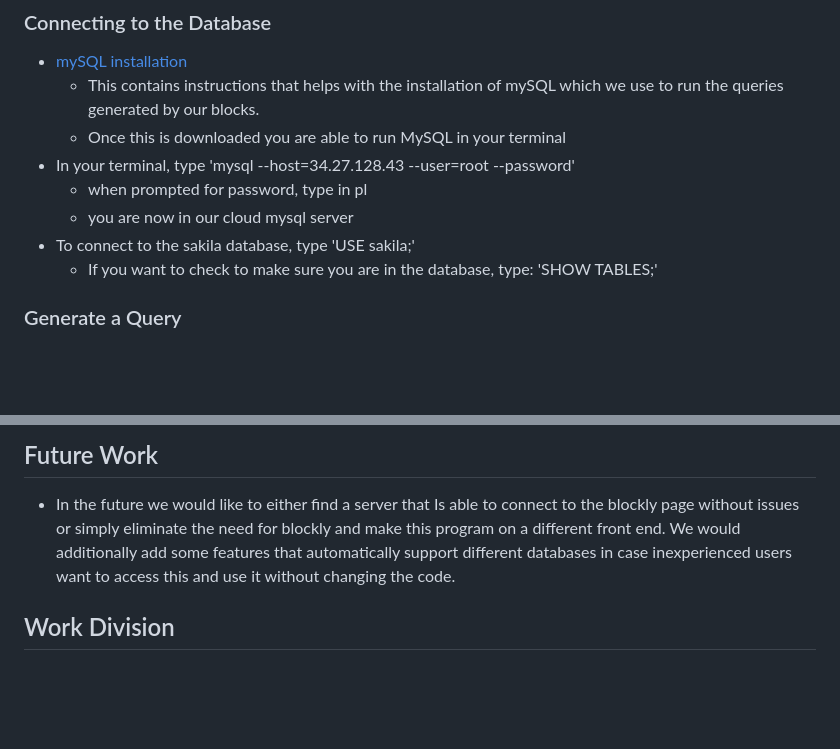
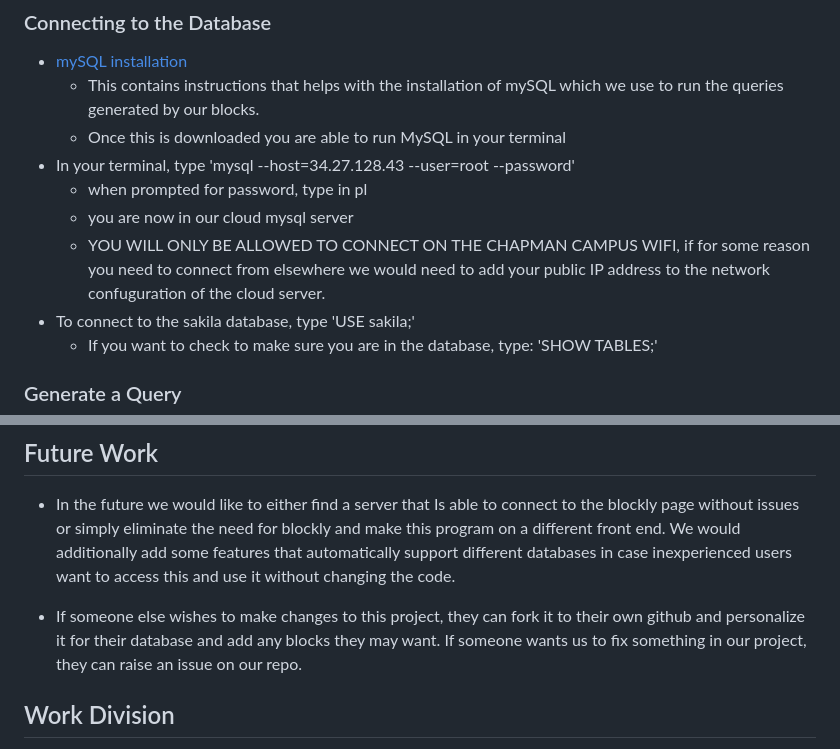
Before and after one commit to eshayamani/ScratchQL, a Markdown page: README.md, 2 parts joined by grey strips. Rendered like a GitHub page; blank space fills up the shorter version.

```diff
--- a/README.md
+++ b/README.md
@@ -25,6 +25,7 @@ The project implements parsing as it will be used to understand and translate SQ
 - In your terminal, type 'mysql --host=34.27.128.43 --user=root --password'
     - when prompted for password, type in pl
     - you are now in our cloud mysql server
+    - YOU WILL ONLY BE ALLOWED TO CONNECT ON THE CHAPMAN CAMPUS WIFI, if for some reason you need to connect from elsewhere we would need to add your public IP address to the network confuguration of the cloud server.
 - To connect to the sakila database, type 'USE sakila;'
     - If you want to check to make sure you are in the database, type: 'SHOW TABLES;'
 ### Generate a Query
@@ -35,6 +36,8 @@ The project implements parsing as it will be used to understand and translate SQ
 
 ## Future Work
 - In the future we would like to either find a server that Is able to connect to the blockly page without issues or simply eliminate the need for blockly and make this program on a different front end. We would additionally add some features that automatically support different databases in case inexperienced users want to access this and use it without changing the code.
+
+- If someone else wishes to make changes to this project, they can fork it to their own github and personalize it for their database and add any blocks they may want. If someone wants us to fix something in our project, they can raise an issue on our repo.
 
 ## Work Division
 - Sophia Guarnotta
```
